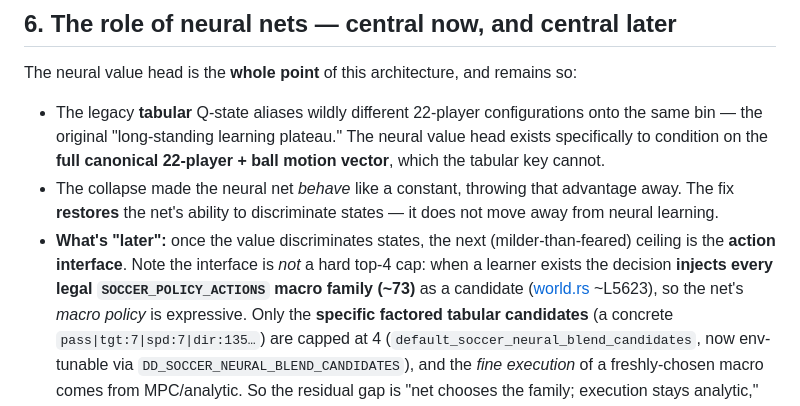
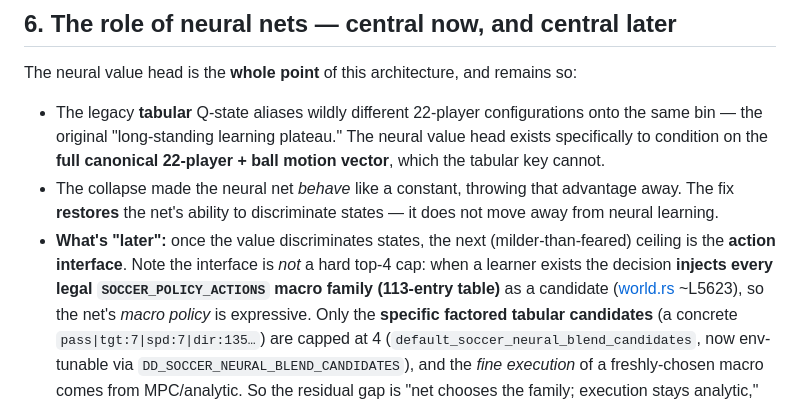
Before and after one commit to akrion-sim/akrion-soccer-engine-rs, a Markdown page: docs/value-collapse-and-target-standardization.md, the part around the change. GitHub-like rendering.

Commit message:
claude autosave 2026-07-09T04:57:53Z

```diff
--- a/docs/value-collapse-and-target-standardization.md
+++ b/docs/value-collapse-and-target-standardization.md
@@ -98,7 +98,7 @@ The neural value head is the **whole point** of this architecture, and remains s
   **restores** the net's ability to discriminate states — it does not move away from neural learning.
 - **What's "later":** once the value discriminates states, the next (milder-than-feared) ceiling is
   the **action interface**. Note the interface is *not* a hard top-4 cap: when a learner exists the
-  decision **injects every legal `SOCCER_POLICY_ACTIONS` macro family (~73)** as a candidate
+  decision **injects every legal `SOCCER_POLICY_ACTIONS` macro family (113-entry table)** as a candidate
   ([world.rs](../src/des/general/soccer/world.rs) ~L5623), so the net's *macro policy* is
   expressive. Only the **specific factored tabular candidates** (a concrete
   `pass|tgt:7|spd:7|dir:135…`) are capped at 4 (`default_soccer_neural_blend_candidates`, now
```
